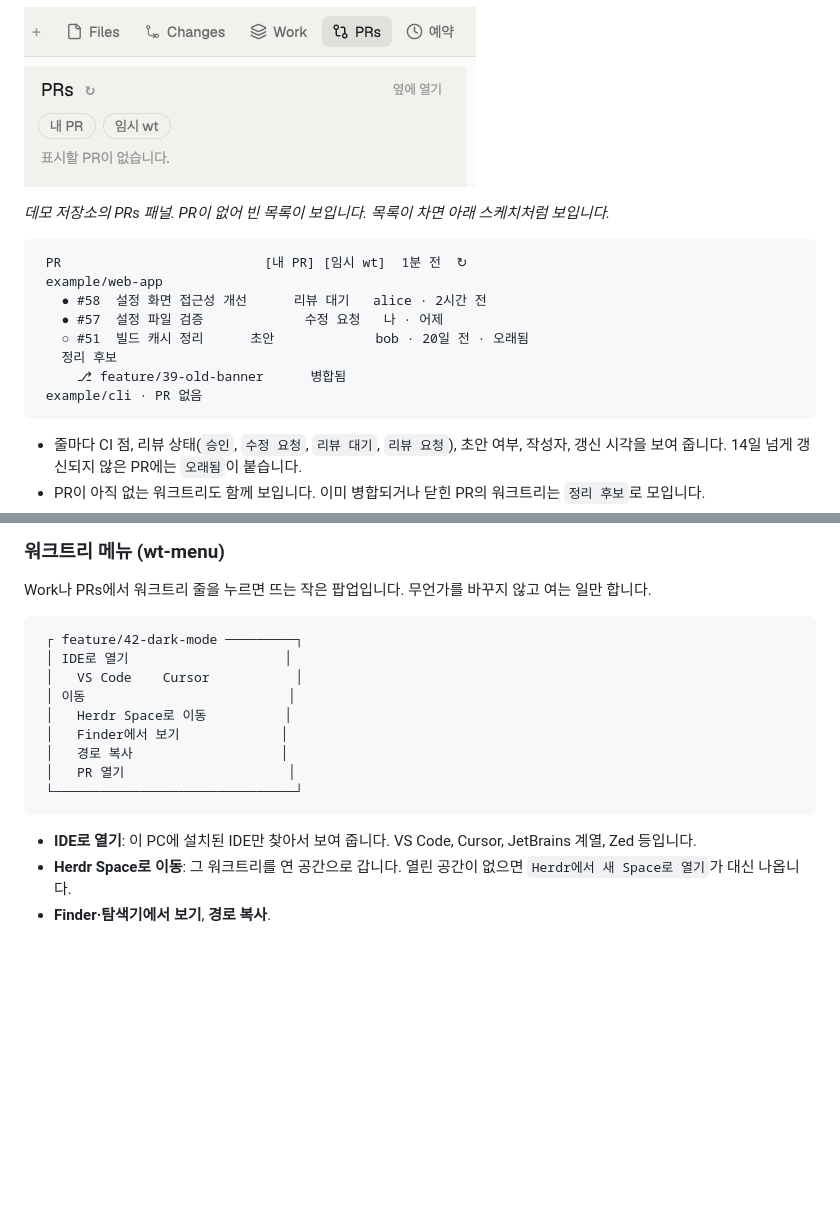
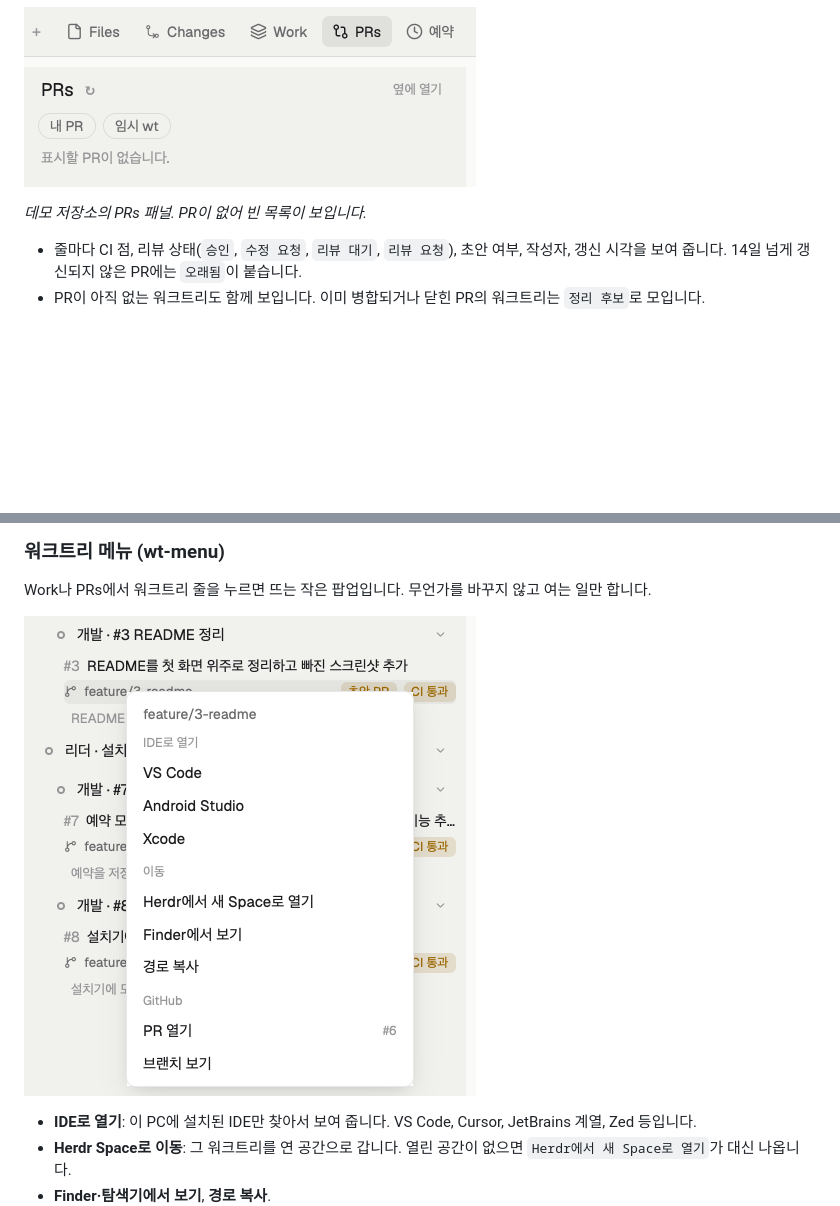
Before and after one commit to xowjd913/agent-mods, a Markdown page: herdr/README.md, 2 parts joined by grey strips. Rendered like a GitHub page; pictures changed too: docs/images/herdr-wt-menu.png (added); blank space fills up the shorter version.

````diff
--- a/herdr/README.md
+++ b/herdr/README.md
@@ -88,18 +76,7 @@ Herdr에서 돌고 있는 에이전트 세션을 트리로 보여 줍니다. 세
 
 ![PRs 패널 머리줄: 내 PR·임시 wt 토글과 옆에 열기](../docs/images/herdr-prs.png)
 
-*데모 저장소의 PRs 패널. PR이 없어 빈 목록이 보입니다. 목록이 차면 아래 스케치처럼 보입니다.*
-
-```text
- PR                          [내 PR] [임시 wt]  1분 전  ↻
- example/web-app
-   ● #58  설정 화면 접근성 개선      리뷰 대기   alice · 2시간 전
-   ● #57  설정 파일 검증             수정 요청   나 · 어제
-   ○ #51  빌드 캐시 정리      초안             bob · 20일 전 · 오래됨
-   정리 후보
-     ⎇ feature/39-old-banner      병합됨
- example/cli · PR 없음
-```
+*데모 저장소의 PRs 패널. PR이 없어 빈 목록이 보입니다.*
 
 - 줄마다 CI 점, 리뷰 상태(`승인`, `수정 요청`, `리뷰 대기`, `리뷰 요청`), 초안 여부, 작성자, 갱신 시각을 보여 줍니다. 14일 넘게 갱신되지 않은 PR에는 `오래됨`이 붙습니다.
 - PR이 아직 없는 워크트리도 함께 보입니다. 이미 병합되거나 닫힌 PR의 워크트리는 `정리 후보`로 모입니다.
@@ -151,19 +119,7 @@ Herdr에서 돌고 있는 에이전트 세션을 트리로 보여 줍니다. 세
 
 Work나 PRs에서 워크트리 줄을 누르면 뜨는 작은 팝업입니다. 무언가를 바꾸지 않고 여는 일만 합니다.
 
-<!-- TODO screenshot: Work 패널 워크트리 줄에서 연 워크트리 메뉴. 예정 파일 `docs/images/herdr-wt-menu.png` -->
-
-```text
- ┌ feature/42-dark-mode ─────────┐
- │ IDE로 열기                    │
- │   VS Code    Cursor           │
- │ 이동                          │
- │   Herdr Space로 이동          │
- │   Finder에서 보기             │
- │   경로 복사                   │
- │   PR 열기                     │
- └───────────────────────────────┘
-```
+![Work 패널의 feature/3-readme 워크트리 줄에서 연 워크트리 메뉴: IDE로 열기, 이동, GitHub 항목](../docs/images/herdr-wt-menu.png)
 
 - **IDE로 열기**: 이 PC에 설치된 IDE만 찾아서 보여 줍니다. VS Code, Cursor, JetBrains 계열, Zed 등입니다.
 - **Herdr Space로 이동**: 그 워크트리를 연 공간으로 갑니다. 열린 공간이 없으면 `Herdr에서 새 Space로 열기`가 대신 나옵니다.
````
Also changed, not shown: other parts of herdr/README.md (+3 -36 lines), docs/images/herdr-groups.png (added), docs/images/herdr-work.png (added).
